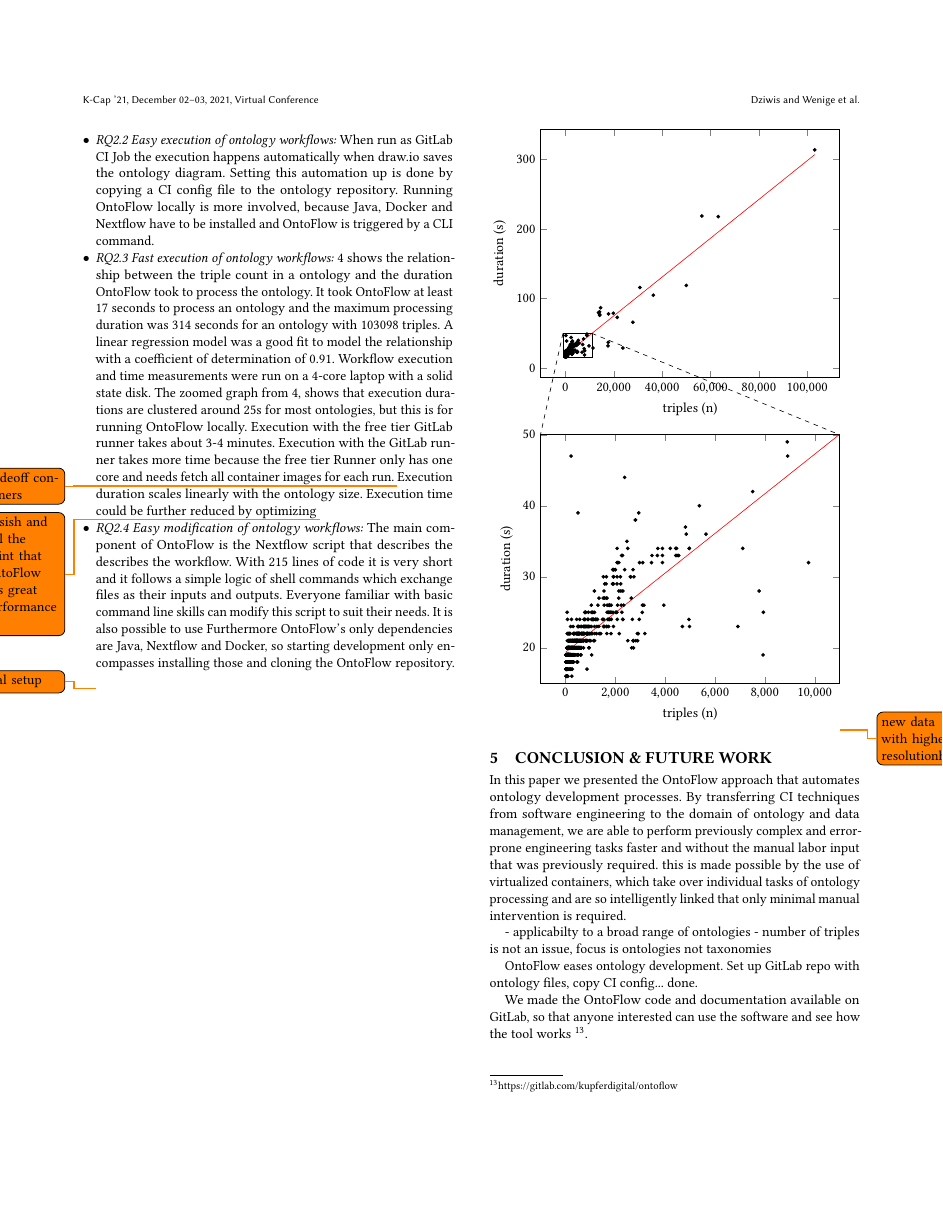
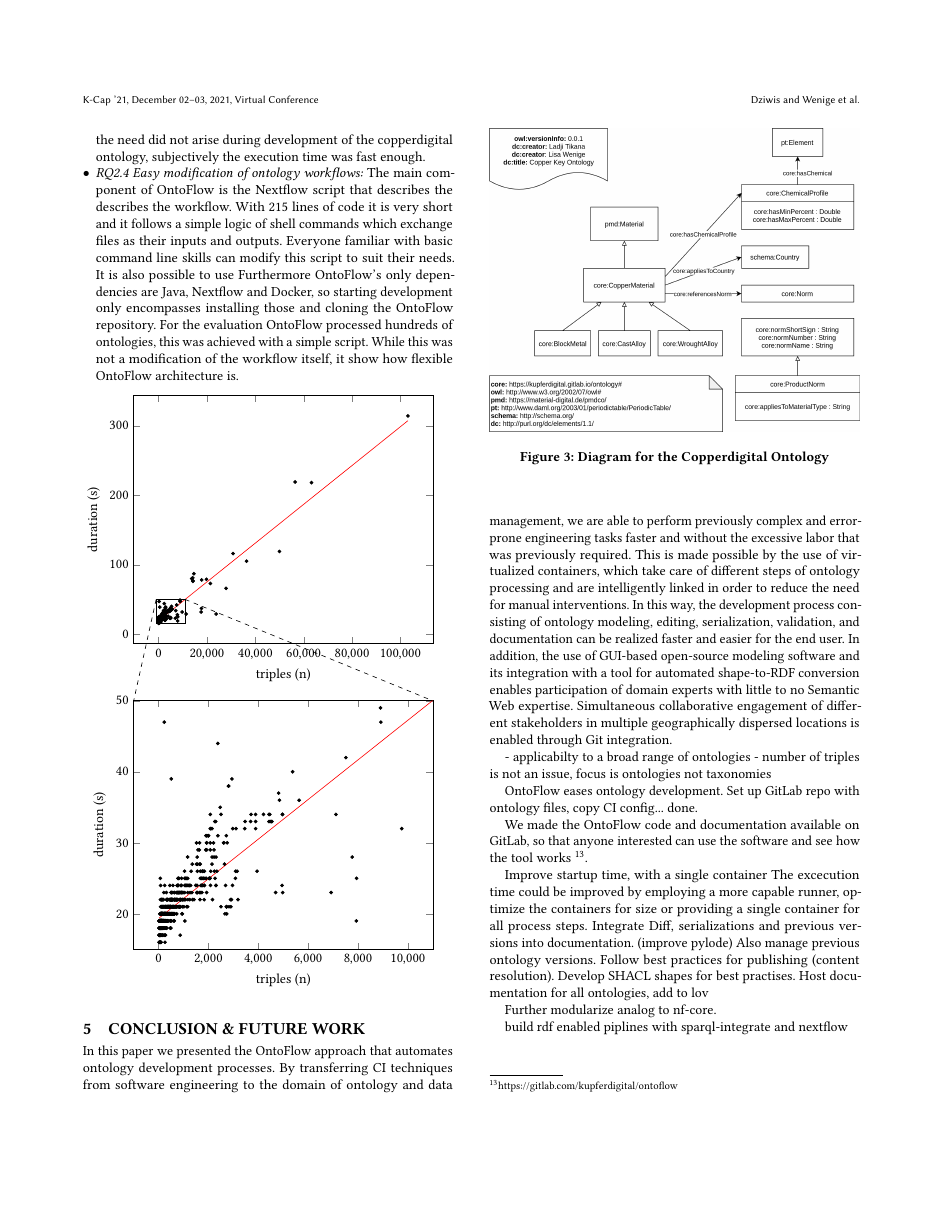
Before and after one commit to BonaBeavis/ontoflow-paper, a LaTeX paper (main.tex): page 6 of 7. Compiled offline with pdfLaTeX.

Commit message:
Updates from Overleaf

```diff
--- a/main.tex
+++ b/main.tex
@@ -342,26 +348,20 @@ We obtained this benchmark dataset from the ontology repository \textit{Linked O
 
   \mbox{\textit{\url{http(s)://groupname.example.io/projectname}}}. For a own URI a DNS record, which redirects to the GitLab page URI, has to be set up. Second GitLab pages does not support content negotiation\footnote{\url{https://lov.linkeddata.es/dataset/lov/sparql}}. With content negotiation an HTTP client can specify which type (or types) of content it would prefer to receive in response, when it attempts to dereference an URI. For example while a browser accessing the ontology's URI would like to receive the ontology's documentation, a script would prefer to receive a machine readable serialization.
 
- \begin{figure}[h]
+\begin{figure}[h]
   \centering
   \includegraphics[width=\columnwidth]{copperkey.png}
-  \caption{Diagram for the Copperkey Ontology}
-  \label{fig:copperkey}
+  \caption{Diagram for the Copperdigital Ontology}
+  \label{fig:copperkey}\todo{remove metadata}
 \end{figure}
 
 \item \textit{RQ2.1 GUI support:} The ontology can be build in draw.io with diagram elements from the Chowlk diagram element library, which are extensively documented. \ref{fig:copperkey} shows a diagram which models a part of the copperdigital ontology. Because the Chowlk diagram models OWL and not a general RDF graph, it is not possible to model all aspects of the ontology with a diagram. Metadata like provenance, examples for classes or comments have to be defined in a additional RDF file.
 \item \textit{RQ2.2 Easy execution of ontology workflows:} When run as GitLab CI Job the execution happens automatically when draw.io saves the ontology diagram. Setting this automation up is done by copying a CI config file to the ontology repository. Running OntoFlow locally is more involved, because Java, Docker and Nextflow have to be installed and OntoFlow is triggered by a CLI command.
-\item \textit{RQ2.3 Fast execution of ontology workflows:} \ref{fig:eval} shows the relationship between the triple count in a ontology and the duration OntoFlow took to process the ontology.
-It took OntoFlow at least 17 seconds to process an ontology and the maximum processing duration was 314 seconds for an ontology with 103098 triples.
-A linear regression model was a good fit to model the relationship with a coefficient of determination of 0.91.
-Workflow execution and time measurements were run on a 4-core laptop with a solid state disk.
-The zoomed graph from \ref{fig:eval}, shows that execution durations are clustered around 25s for most ontologies, but this is for running OntoFlow locally. Execution with the free tier GitLab runner takes about 3-4 minutes. Execution with the GitLab runner takes more time because the free tier Runner only has one core and needs fetch all container images for each run.
-\todo{tradeoff containers}
-Execution duration scales linearly with the ontology size.
-Execution time could be further reduced by optimizing \todo{finsish and sell the point that OntoFlow has great performance :)}
-
+\item \textit{RQ2.3 Fast execution of ontology workflows:} \ref{fig:eval} shows the relationship between the triple count in a ontology and the duration OntoFlow took to process the ontology. It took OntoFlow at least 17 seconds to process an ontology and the maximum processing duration was 314 seconds for an ontology with 103098 triples. A linear regression model was a good fit to model the relationship with a coefficient of determination of 0.91, thus execution duration scales linearly with the ontology size. Workflow execution and time measurements were run on a 4-core laptop with a solid state disk.
+The zoomed graph from \ref{fig:eval}, shows that execution durations for most ontologies are clustered around 25s, but this is for running OntoFlow locally. Execution with the free tier GitLab runner takes about 3-4 minutes, because the free tier Runner only has one core and needs fetch all container images for each run.
+Execution time could be further reduced by optimizing, but the need did not arise during development of the copperdigital ontology, subjectively the execution time was fast enough.
 \item \textit{RQ2.4 Easy modification of ontology workflows:} The main component of OntoFlow is the Nextflow script that describes the describes the workflow. With 215 lines of code it is very short and it follows a simple logic of shell commands which exchange files as their inputs and outputs. Everyone familiar with basic command line skills can modify this script to suit their needs. It is also possible to use  Furthermore OntoFlow's only dependencies are Java, Nextflow and Docker, so starting development only encompasses installing those and cloning the OntoFlow repository.
-\todo{eval setup}
+For the evaluation OntoFlow processed hundreds of ontologies, this was achieved with a simple script. While this was not a modification of the workflow itself, it show how flexible OntoFlow architecture is.
 \end{itemize}
 
 
@@ -443,7 +443,7 @@ Execution time could be further reduced by optimizing \todo{finsish and sell the
 
 \section{Conclusion \& Future Work}
 \label{sec:final}
-In this paper we presented the OntoFlow approach that automates ontology development processes. By transferring CI techniques from software engineering to the  domain of ontology and data management, we are able to perform previously complex and error-prone engineering tasks faster and without the manual labor input that was previously required. this is made possible by the use of virtualized containers, which take over individual tasks of ontology processing and are so intelligently linked that only minimal manual intervention is required.
+In this paper we presented the OntoFlow approach that automates ontology development processes. By transferring CI techniques from software engineering to the domain of ontology and data management, we are able to perform previously complex and error-prone engineering tasks faster and without the excessive labor that was previously required. This is made possible by the use of virtualized containers, which take care of different steps of ontology processing and are intelligently linked in order to reduce the need for manual interventions. In this way, the development process consisting of ontology modeling, editing, serialization, validation, and documentation can be realized faster and easier for the end user. In addition, the use of GUI-based open-source modeling software and its integration with a tool for automated shape-to-RDF conversion enables participation of domain experts with little to no Semantic Web expertise. Simultaneous collaborative engagement of different stakeholders in multiple geographically dispersed locations is enabled through Git integration.
 
 - applicabilty to a broad range of ontologies
 - number of triples is not an issue, focus is ontologies not taxonomies
```
Also changed, not shown: main.tex (16 more changed lines).
